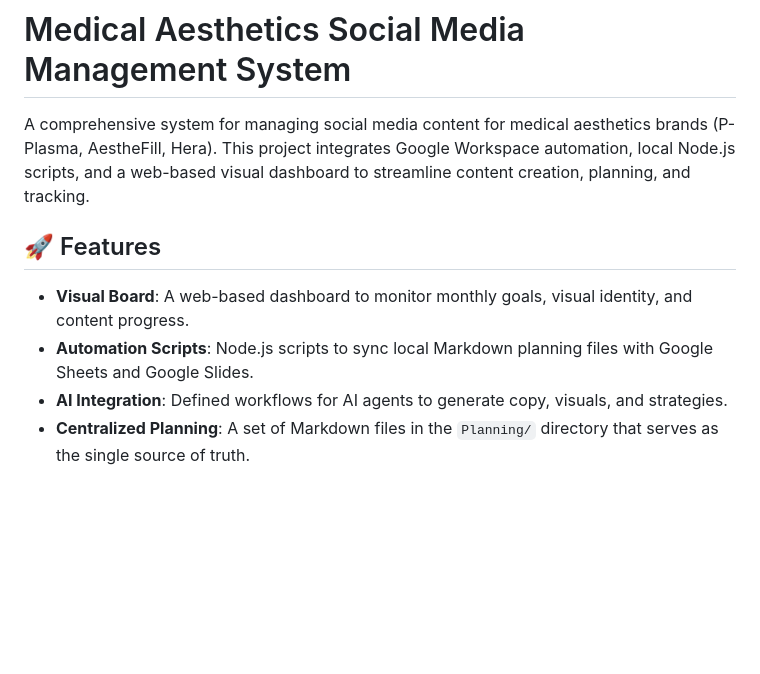
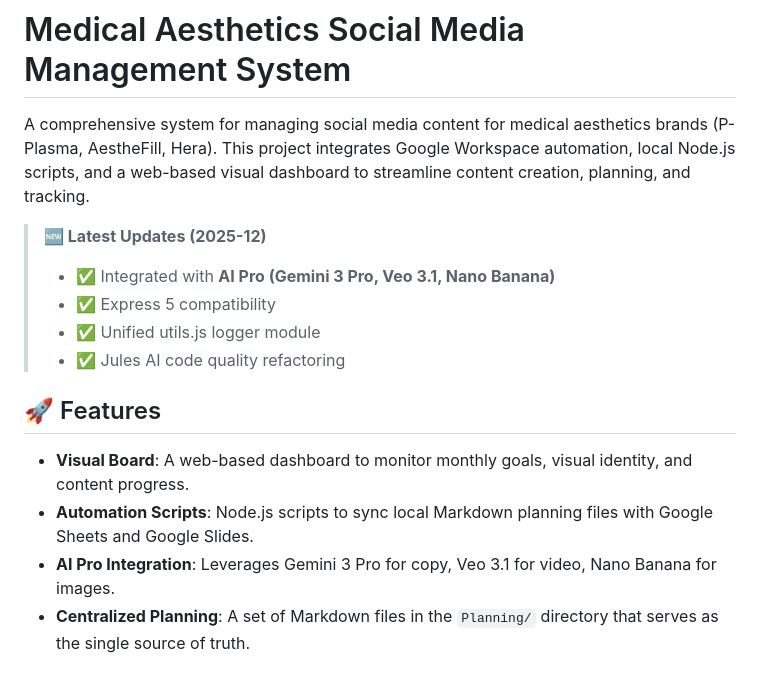
Before and after one commit to YenRuHuang/DMT, a Markdown page: README.md, the part around the change. GitHub-like rendering; blank space fills up the shorter version.

Commit message:
Update README with 2025-12 changes: AI Pro, Express 5, Jules refactoring

```diff
--- a/README.md
+++ b/README.md
@@ -1,12 +1,18 @@
 # Medical Aesthetics Social Media Management System
 
 A comprehensive system for managing social media content for medical aesthetics brands (P-Plasma, AestheFill, Hera). This project integrates Google Workspace automation, local Node.js scripts, and a web-based visual dashboard to streamline content creation, planning, and tracking.
+
+> **🆕 Latest Updates (2025-12)**
+> - ✅ Integrated with **AI Pro (Gemini 3 Pro, Veo 3.1, Nano Banana)**
+> - ✅ Express 5 compatibility
+> - ✅ Unified utils.js logger module
+> - ✅ Jules AI code quality refactoring
 
 ## 🚀 Features
 
 *   **Visual Board**: A web-based dashboard to monitor monthly goals, visual identity, and content progress.
 *   **Automation Scripts**: Node.js scripts to sync local Markdown planning files with Google Sheets and Google Slides.
-*   **AI Integration**: Defined workflows for AI agents to generate copy, visuals, and strategies.
+*   **AI Pro Integration**: Leverages Gemini 3 Pro for copy, Veo 3.1 for video, Nano Banana for images.
 *   **Centralized Planning**: A set of Markdown files in the `Planning/` directory that serves as the single source of truth.
 
 ## 📂 Repository Structure
```
